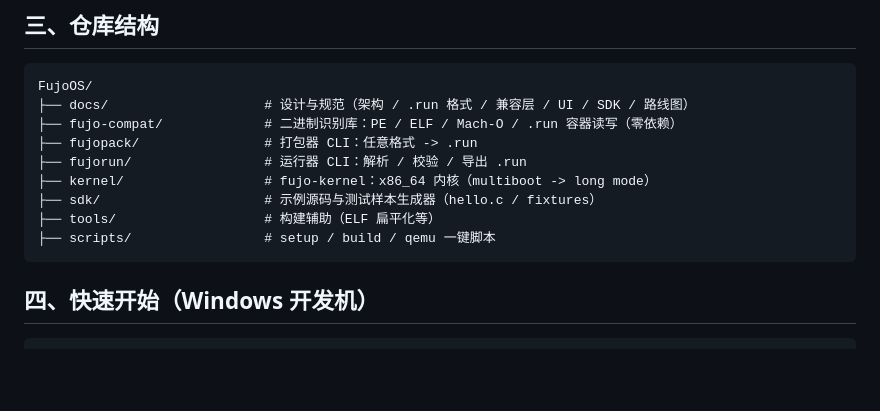
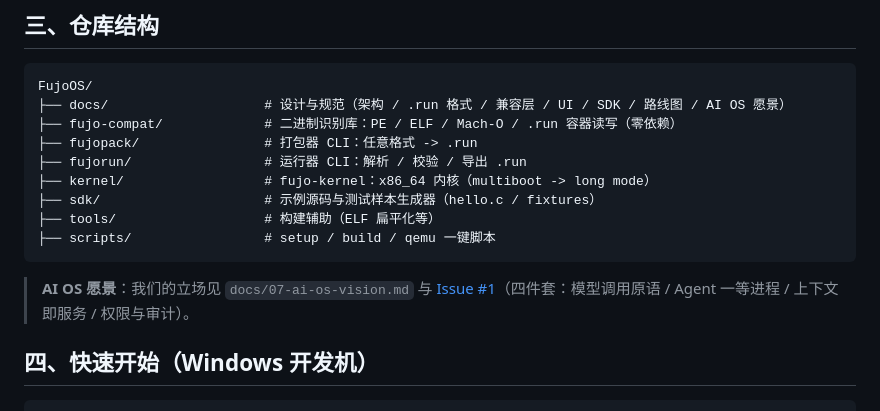
Before and after one commit to FujoJTOP/FujoOS, a Markdown page: README.md, the part around the change. Rendered like a GitHub page; blank space fills up the shorter version.

Commit message:
docs: AI OS vision - the four-piece suite (model-call primitive, agent as first-class process, context-as-a-service fujoctx, permission & audit); dual-brain split corrected to industry reality

````diff
--- a/README.md
+++ b/README.md
@@ -38,7 +38,7 @@ FujoOS 的目标不是"又一个 Linux 发行版"，而是一个**以应用程
 
 ```
 FujoOS/
-├── docs/                    # 设计与规范（架构 / .run 格式 / 兼容层 / UI / SDK / 路线图）
+├── docs/                    # 设计与规范（架构 / .run 格式 / 兼容层 / UI / SDK / 路线图 / AI OS 愿景）
 ├── fujo-compat/             # 二进制识别库：PE / ELF / Mach-O / .run 容器读写（零依赖）
 ├── fujopack/                # 打包器 CLI：任意格式 -> .run
 ├── fujorun/                 # 运行器 CLI：解析 / 校验 / 导出 .run
@@ -47,6 +47,8 @@ FujoOS/
 ├── tools/                   # 构建辅助（ELF 扁平化等）
 ├── scripts/                 # setup / build / qemu 一键脚本
 ```
+
+> **AI OS 愿景**：我们的立场见 `docs/07-ai-os-vision.md` 与 [Issue #1](https://github.com/FujoJTOP/FujoOS/issues/1)（四件套：模型调用原语 / Agent 一等进程 / 上下文即服务 / 权限与审计）。
 
 ## 四、快速开始（Windows 开发机）
 
````
Also changed, not shown: docs/07-ai-os-vision.md (added, +96 -0 lines).
